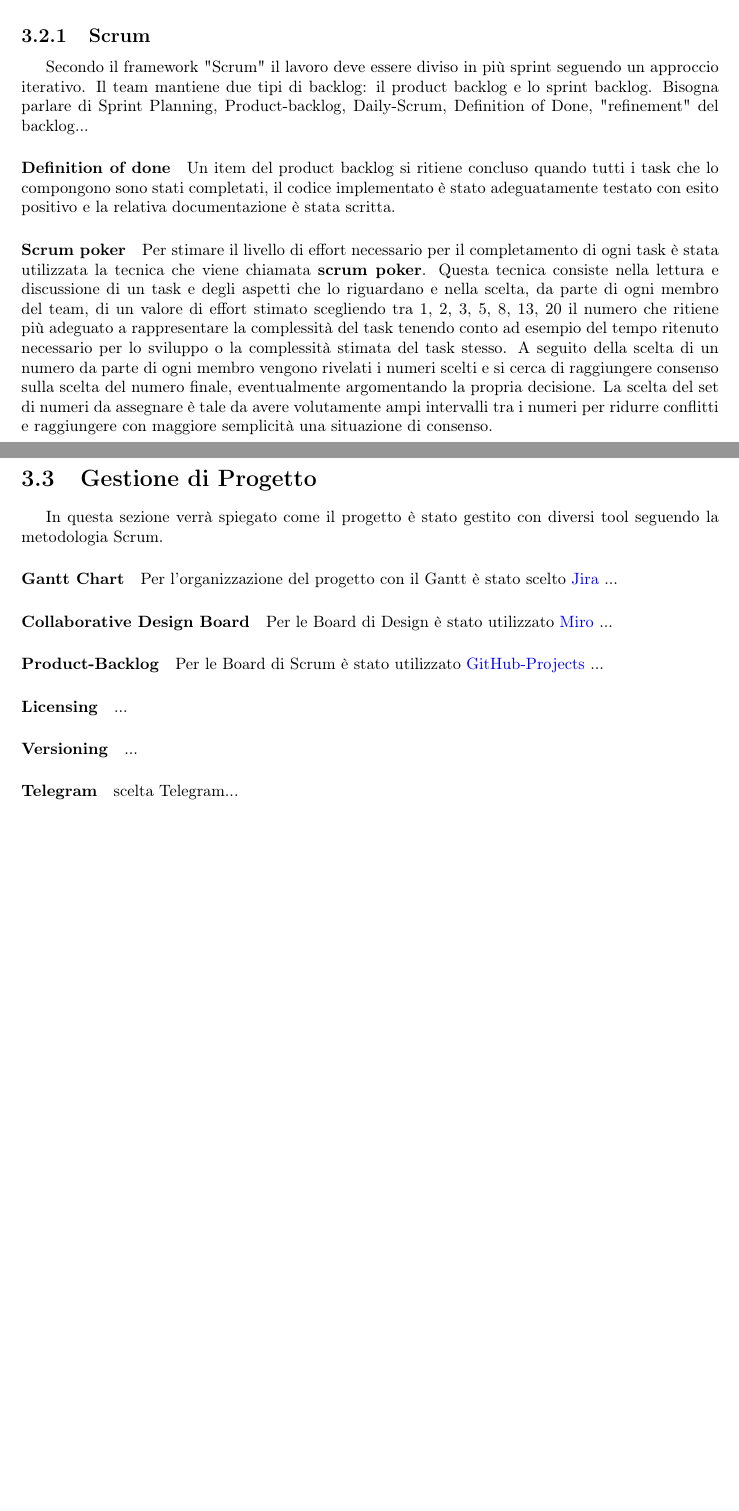
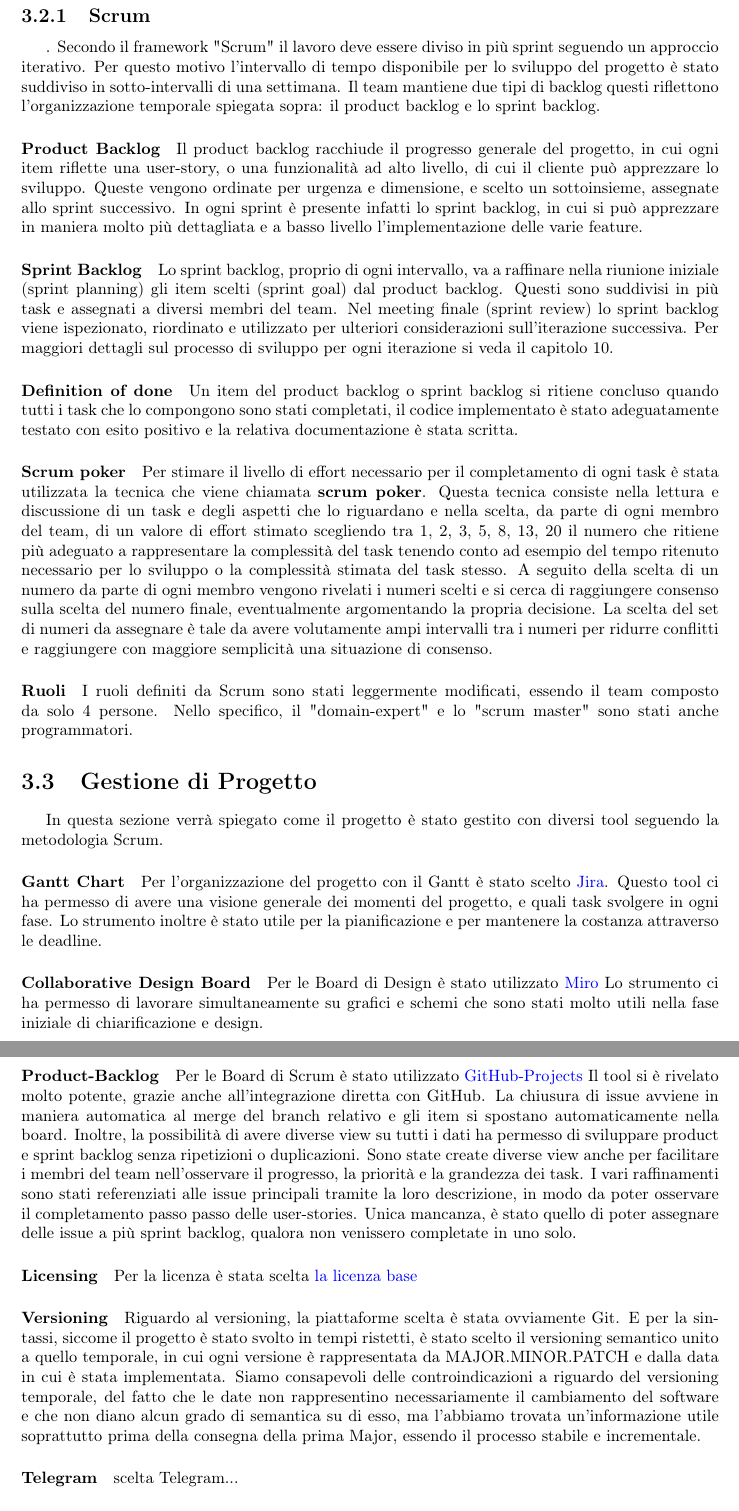
Before and after one commit to ISIQuiz/ISIQuiz-Report, a LaTeX document (main.tex, which reads Tex/DevProcess.tex): two parts of pages 8 and 9 of 31 before the commit and two parts of pages 9 and 10 of 32 after it, joined at a grey line, cut so that both start at the same text, the shorter picture padded with empty space. Compiled offline with pdfLaTeX.

Commit message:
Chapter DDD e metodologia di sviluppo

```diff
--- a/Tex/DevProcess.tex
+++ b/Tex/DevProcess.tex
@@ -21,31 +19,36 @@ Il processo di sviluppo ...
+    \subsection{Scrum}.
+    Secondo il framework "Scrum" il lavoro deve essere diviso in più sprint seguendo un approccio iterativo. Per questo motivo l'intervallo di tempo disponibile per lo sviluppo del progetto è stato suddiviso in sotto-intervalli di una settimana.
+    Il team mantiene due tipi di backlog questi riflettono l'organizzazione temporale spiegata sopra: il product backlog e lo sprint backlog.
 
-\section{Metodologia di Sviluppo}
-Per sviluppare il progetto è stata scelto il framework Scrum. Questo per permettere ...
-    \subsection{Scrum}
-    Secondo il framework "Scrum" il lavoro deve essere diviso in più sprint seguendo un approccio iterativo.
-    Il team mantiene due tipi di backlog: il product backlog e lo sprint backlog.
-    Bisogna parlare di Sprint Planning, Product-backlog, Daily-Scrum, Definition of Done, "refinement" del backlog...
+    \paragraph{Product Backlog}Il product backlog racchiude il progresso generale del progetto, in cui ogni item riflette una user-story, o una funzionalità ad alto livello, di cui il cliente può apprezzare lo sviluppo. Queste vengono ordinate per urgenza e dimensione, e scelto un sottoinsieme, assegnate allo sprint successivo. In ogni sprint è presente infatti lo sprint backlog, in cui si può apprezzare in maniera molto più dettagliata e a basso livello l'implementazione delle varie feature.
 
-    \paragraph{Definition of done} Un item del product backlog si ritiene concluso quando tutti i task che lo compongono sono stati completati, il codice implementato è stato adeguatamente testato con esito positivo e la relativa documentazione è stata scritta.
+    \paragraph{Sprint Backlog} Lo sprint backlog, proprio di ogni intervallo, va a raffinare nella riunione iniziale (sprint planning) gli item scelti (sprint goal) dal product backlog. Questi sono suddivisi in più task e assegnati a diversi membri del team. Nel meeting finale (sprint review) lo sprint backlog viene ispezionato, riordinato e utilizzato per ulteriori considerazioni sull'iterazione successiva. Per maggiori dettagli sul processo di sviluppo per ogni iterazione si veda il capitolo \ref{chap:Retrospettiva}.
+
+    \paragraph{Definition of done} Un item del product backlog o sprint backlog si ritiene concluso quando tutti i task che lo compongono sono stati completati, il codice implementato è stato adeguatamente testato con esito positivo e la relativa documentazione è stata scritta.
 
     \paragraph{Scrum poker} Per stimare il livello di effort necessario per il completamento di ogni task è stata utilizzata la tecnica che viene chiamata \textbf{scrum poker}. Questa tecnica consiste nella lettura e discussione di un task e degli aspetti che lo riguardano e nella scelta, da parte di ogni membro del team, di un valore di effort stimato scegliendo tra 1, 2, 3, 5, 8, 13, 20 il numero che ritiene più adeguato a rappresentare la complessità del task tenendo conto ad esempio del tempo ritenuto necessario per lo sviluppo o la complessità stimata del task stesso. A seguito della scelta di un numero da parte di ogni membro vengono rivelati i numeri scelti e si cerca di raggiungere consenso sulla scelta del numero finale, eventualmente argomentando la propria decisione. La scelta del set di numeri da assegnare è tale da avere volutamente ampi intervalli tra i numeri per ridurre conflitti e raggiungere con maggiore semplicità una situazione di consenso.
+
+    \paragraph{Ruoli}
+    I ruoli definiti da Scrum sono stati leggermente modificati, essendo il team composto da solo 4 persone. Nello specifico, il "domain-expert" e lo "scrum master" sono stati anche programmatori.
+
+
 
 \section{Gestione di Progetto}
 In questa sezione verrà spiegato come il progetto è stato gestito con diversi tool seguendo la metodologia Scrum.
     \paragraph{Gantt Chart}
-    Per l'organizzazione del progetto con il Gantt è stato scelto \href{https://riccardo-omiccioli.atlassian.net/jira/software/projects/IQ/boards/1/roadmap}{Jira} ...
+    Per l'organizzazione del progetto con il Gantt è stato scelto \href{https://riccardo-omiccioli.atlassian.net/jira/software/projects/IQ/boards/1/roadmap}{Jira}. Questo tool ci ha permesso di avere una visione generale dei momenti del progetto, e quali task svolgere in ogni fase. Lo strumento inoltre è stato utile per la pianificazione e per mantenere la costanza attraverso le deadline.
 
     \paragraph{Collaborative Design Board}
-    Per le Board di Design è stato utilizzato \href{https://miro.com/app/board/uXjVPN93uLs=/?share_link_id=56431555728}{Miro} ...
+    Per le Board di Design è stato utilizzato \href{https://miro.com/app/board/uXjVPN93uLs=/?share_link_id=56431555728}{Miro} Lo strumento ci ha permesso di lavorare simultaneamente su grafici e schemi che sono stati molto utili nella fase iniziale di chiarificazione e design.
 
     \paragraph{Product-Backlog}
-    Per le Board di Scrum è stato utilizzato \href{https://github.com/orgs/ISIQuiz/projects/3}{GitHub-Projects} ...
+    Per le Board di Scrum è stato utilizzato \href{https://github.com/orgs/ISIQuiz/projects/3}{GitHub-Projects} Il tool si è rivelato molto potente, grazie anche all'integrazione diretta con GitHub. La chiusura di issue avviene in maniera automatica al merge del branch relativo e gli item si spostano automaticamente nella board. Inoltre, la possibilità di avere diverse view su tutti i dati ha permesso di sviluppare product e sprint backlog senza ripetizioni o duplicazioni. Sono state create diverse view anche per facilitare i membri del team nell'osservare il progresso, la priorità e la grandezza dei task. I vari raffinamenti sono stati referenziati alle issue principali tramite la loro descrizione, in modo da poter osservare il completamento passo passo delle user-stories. Unica mancanza, è stato quello di poter assegnare delle issue a più sprint backlog, qualora non venissero completate in uno solo.
 
     \paragraph{Licensing}
-    ...
+    Per la licenza è stata scelta \href{https://choosealicense.com/licenses/}{la licenza base}
 
     \paragraph{Versioning}
-    ...
+    Riguardo al versioning, la piattaforme scelta è stata ovviamente Git. E per la sintassi, siccome il progetto è stato svolto in tempi ristetti, è stato scelto il versioning semantico unito a quello temporale, in cui ogni versione è rappresentata da MAJOR.MINOR.PATCH e dalla data in cui è stata implementata. Siamo consapevoli delle controindicazioni a riguardo del versioning temporale, del fatto che le date non rappresentino necessariamente il cambiamento del software e che non diano alcun grado di semantica su di esso, ma l'abbiamo trovata un'informazione utile soprattutto prima della consegna della prima Major, essendo il processo stabile e incrementale.
 
     \paragraph{Telegram}
     scelta Telegram...
```
Also changed, not shown: Tex/AnalysisProblemSpace.tex (+2 -0 lines), Tex/AnalysisRequirements.tex (+2 -0 lines), Tex/Retrospettiva.tex (+1 -0 lines), process/Sprint5/3-Sprint-Review.tex (+1 -1 lines), Tex/DevProcess.tex (20 more changed lines).
